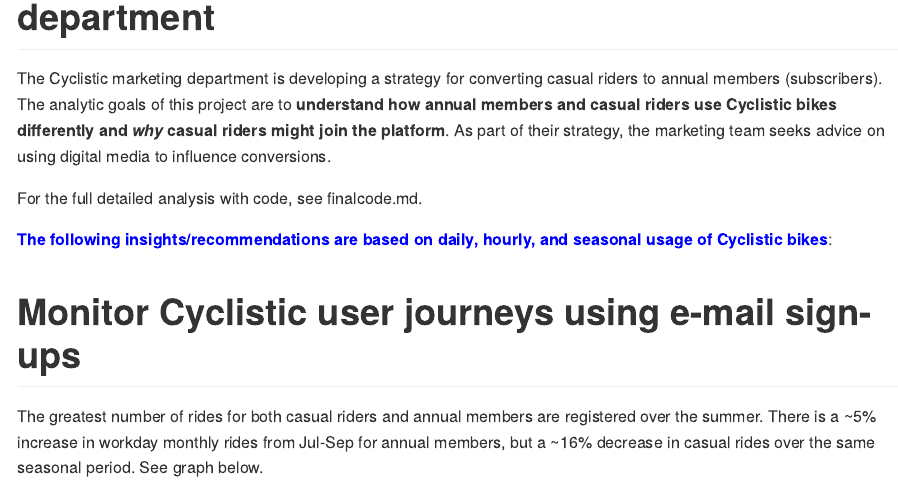
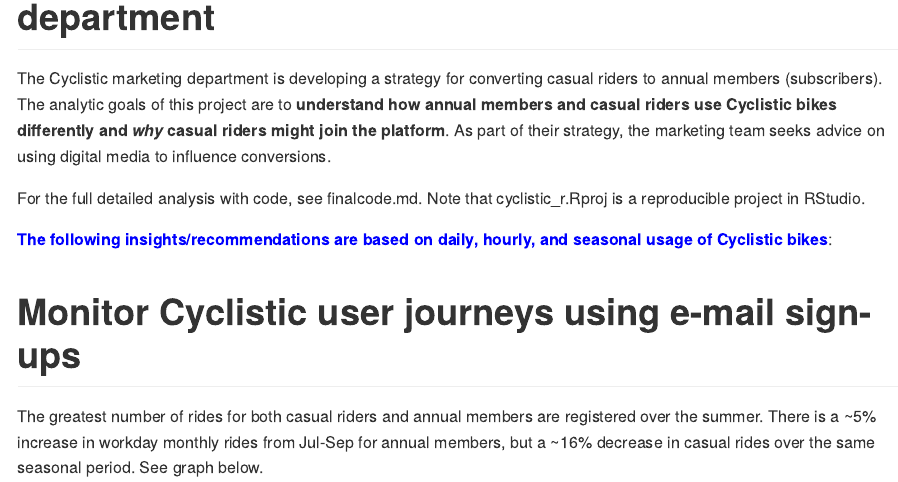
Before and after one commit to joseriveraphd/cyclistic_r_tableau, an R Markdown document (readme_draft.Rmd): the page in a window 1100 px wide, from 80 px down. Rendered offline with R 4.5, knitr and Pandoc, with nearby package versions.

Commit message:
note rproj

```diff
--- a/readme_draft.Rmd
+++ b/readme_draft.Rmd
@@ -9,7 +9,7 @@
 
 The Cyclistic marketing department is developing a strategy for converting casual riders to annual members (subscribers). The analytic goals of this project are to <b> understand how annual members and casual riders use Cyclistic bikes differently and <i>why</i> casual riders might join the platform</b>. As part of their strategy, the marketing team seeks advice on using digital media to influence conversions.
 
-For the full detailed analysis with code, see finalcode.md.
+For the full detailed analysis with code, see finalcode.md. Note that cyclistic_r.Rproj is a reproducible project in RStudio.
 
 <b><font color="blue">The following insights/recommendations are based on daily, hourly, and seasonal usage of Cyclistic bikes</b></font>:
 
```
